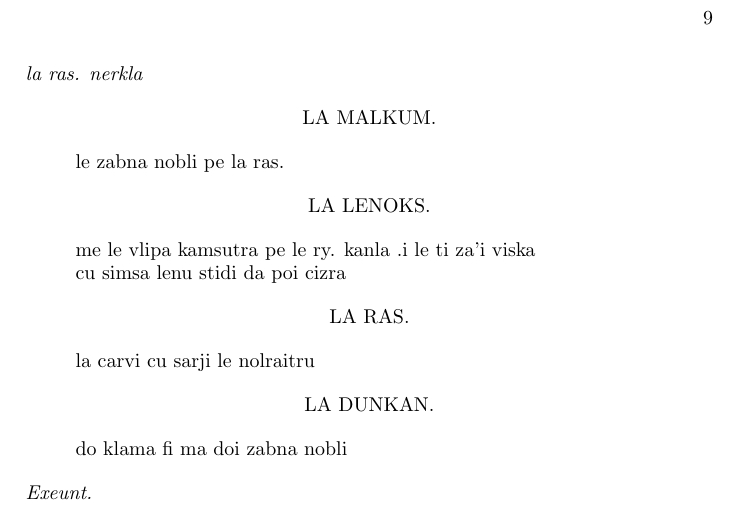
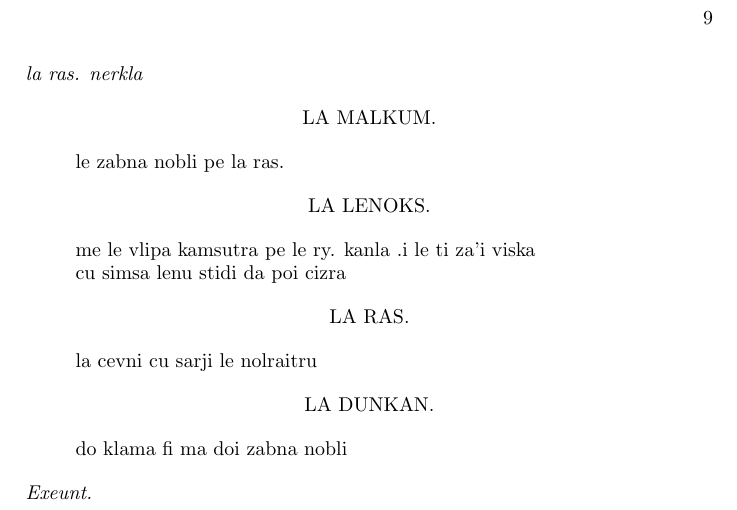
Before and after one commit to phma/lojban-bible, a LaTeX book (translations/macbeth/macbeth.tex, which reads translations/macbeth/act1.tex): part of page 9 of 20, cut so that both start at the same text. Compiled offline with pdfLaTeX.

Commit message:
God is 'cevni', not 'carvi'

```diff
--- a/translations/macbeth/act1.tex
+++ b/translations/macbeth/act1.tex
@@ -221,7 +221,7 @@ la lenoks. .e le selfu cu nerkla gi'e penmi le sonci poi blucri}
 % ROSS
 \speak{la ras.}{%
 %      God save the king!
-	la carvi cu sarji le nolraitru}
+	la cevni cu sarji le nolraitru}
 
 % DUNCAN
 \speak{la dunkan.}{%
```
